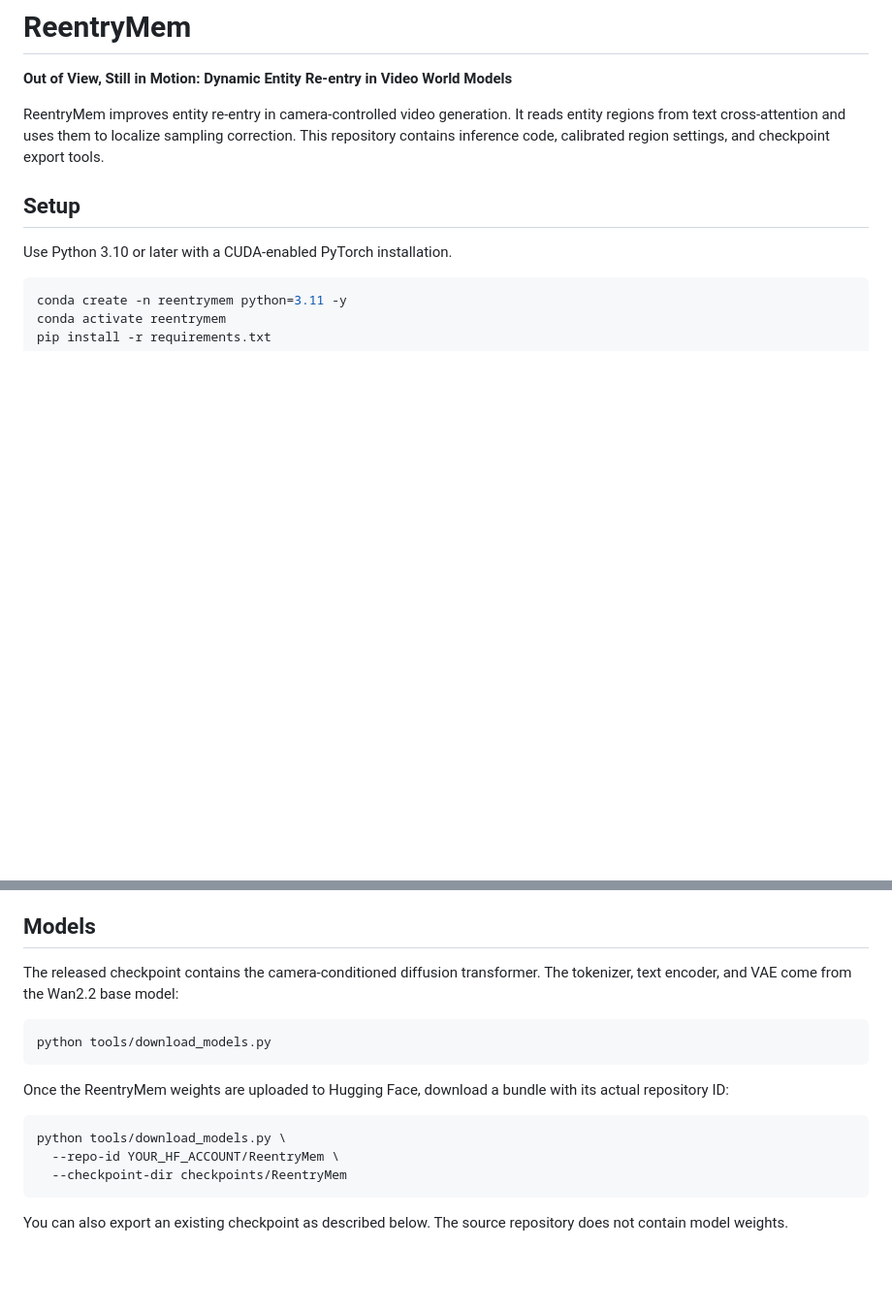
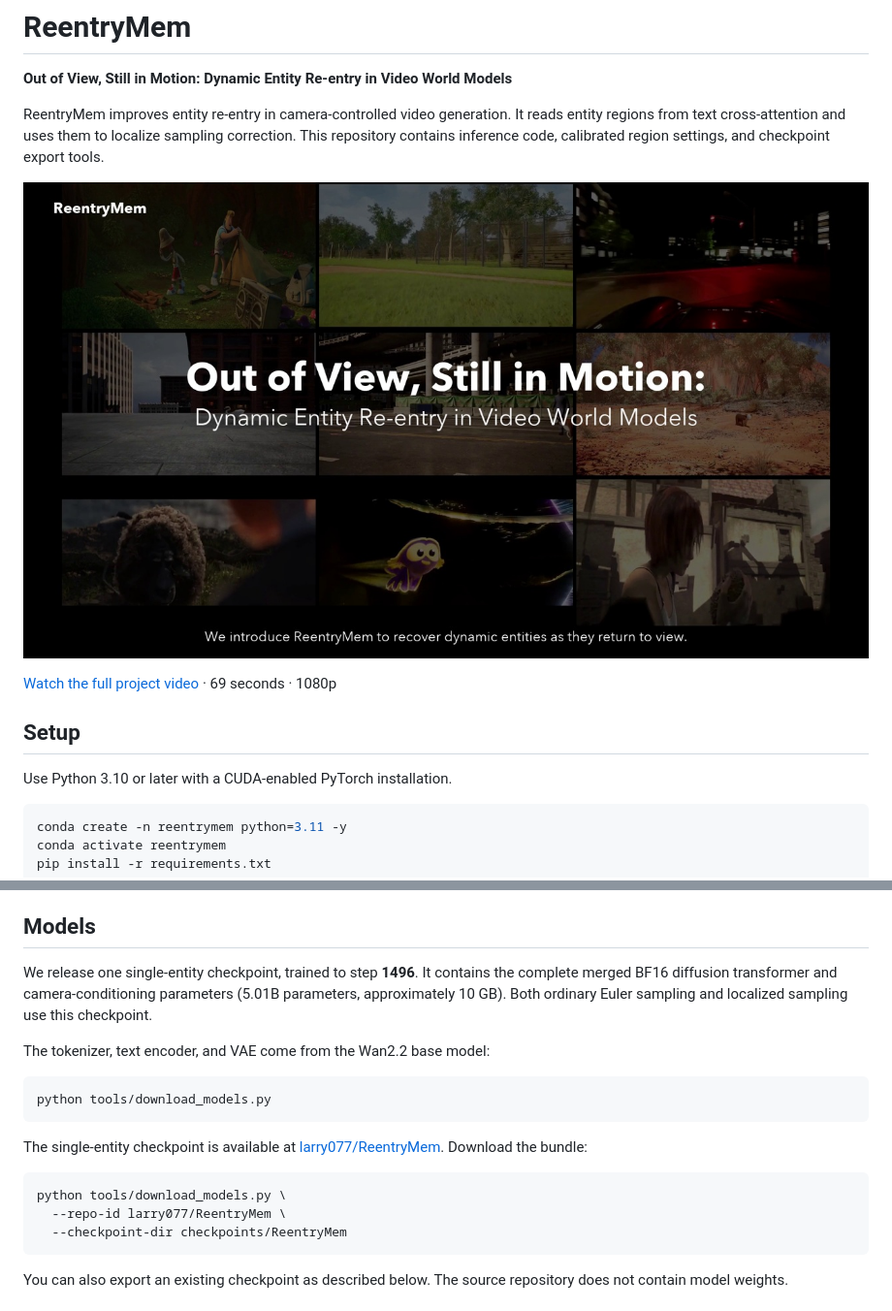
Before and after one commit to Larry-077/ReentryMem, a Markdown page: README.md, 2 parts joined by grey strips. Shown at 97% size. GitHub-like rendering; pictures changed too: assets/video-poster.jpg (added); blank space fills up the shorter version.

````diff
--- a/README.md
+++ b/README.md
@@ -3,6 +3,10 @@
 **Out of View, Still in Motion: Dynamic Entity Re-entry in Video World Models**
 
 ReentryMem improves entity re-entry in camera-controlled video generation. It reads entity regions from text cross-attention and uses them to localize sampling correction. This repository contains inference code, calibrated region settings, and checkpoint export tools.
+
+[![Watch the ReentryMem project video](assets/video-poster.jpg)](ReentryMem-final.mp4?raw=1)
+
+[Watch the full project video](ReentryMem-final.mp4?raw=1) · 69 seconds · 1080p
 
 ## Setup
 
@@ -18,17 +22,19 @@ FlashAttention is optional. Without it, CUDA inference uses fused PyTorch attent
 
 ## Models
 
-The released checkpoint contains the camera-conditioned diffusion transformer. The tokenizer, text encoder, and VAE come from the Wan2.2 base model:
+We release one single-entity checkpoint, trained to step **1496**. It contains the complete merged BF16 diffusion transformer and camera-conditioning parameters (5.01B parameters, approximately 10 GB). Both ordinary Euler sampling and localized sampling use this checkpoint.
+
+The tokenizer, text encoder, and VAE come from the Wan2.2 base model:
 
 ```bash
 python tools/download_models.py
 ```
 
-Once the ReentryMem weights are uploaded to Hugging Face, download a bundle with its actual repository ID:
+The single-entity checkpoint is available at [larry077/ReentryMem](https://huggingface.co/larry077/ReentryMem). Download the bundle:
 
 ```bash
 python tools/download_models.py \
-  --repo-id YOUR_HF_ACCOUNT/ReentryMem \
+  --repo-id larry077/ReentryMem \
   --checkpoint-dir checkpoints/ReentryMem
 ```
 
````
Also changed, not shown: other parts of README.md (+39 -6 lines), 4 other files.
